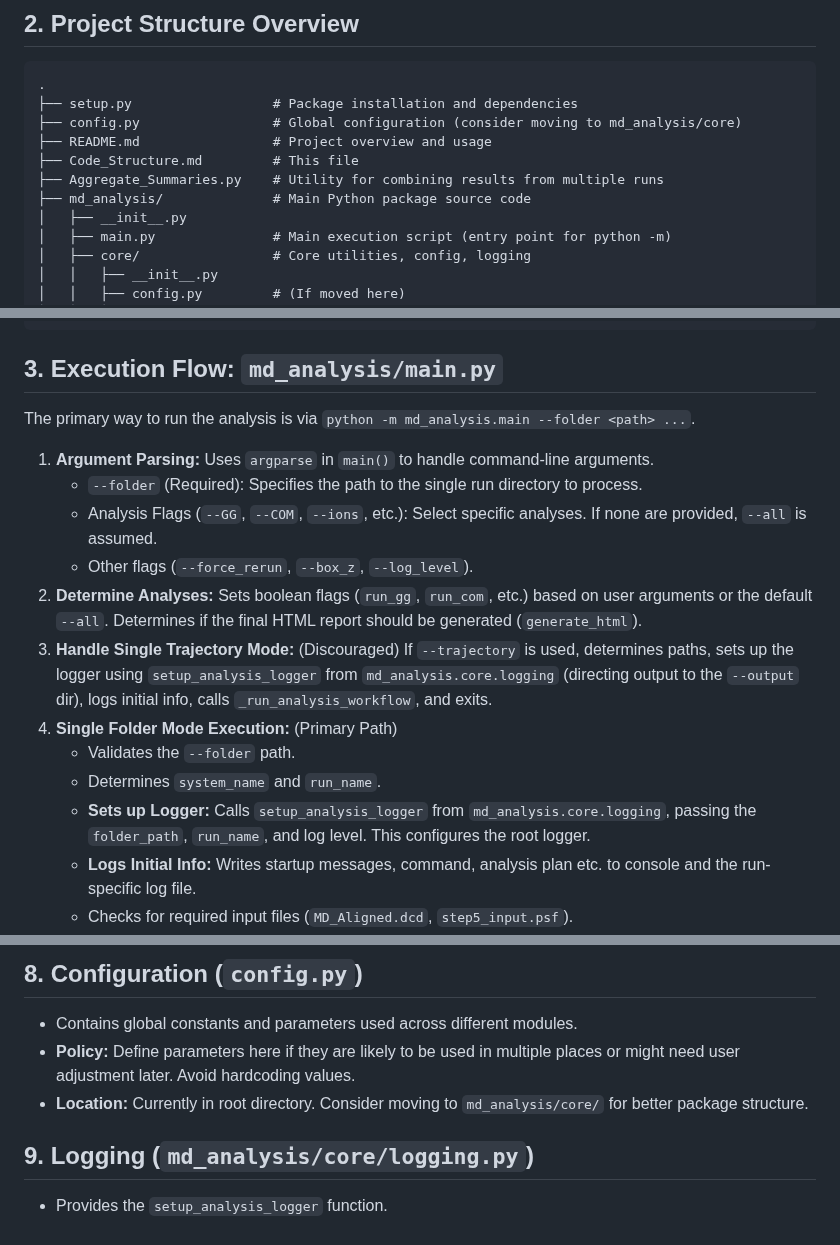
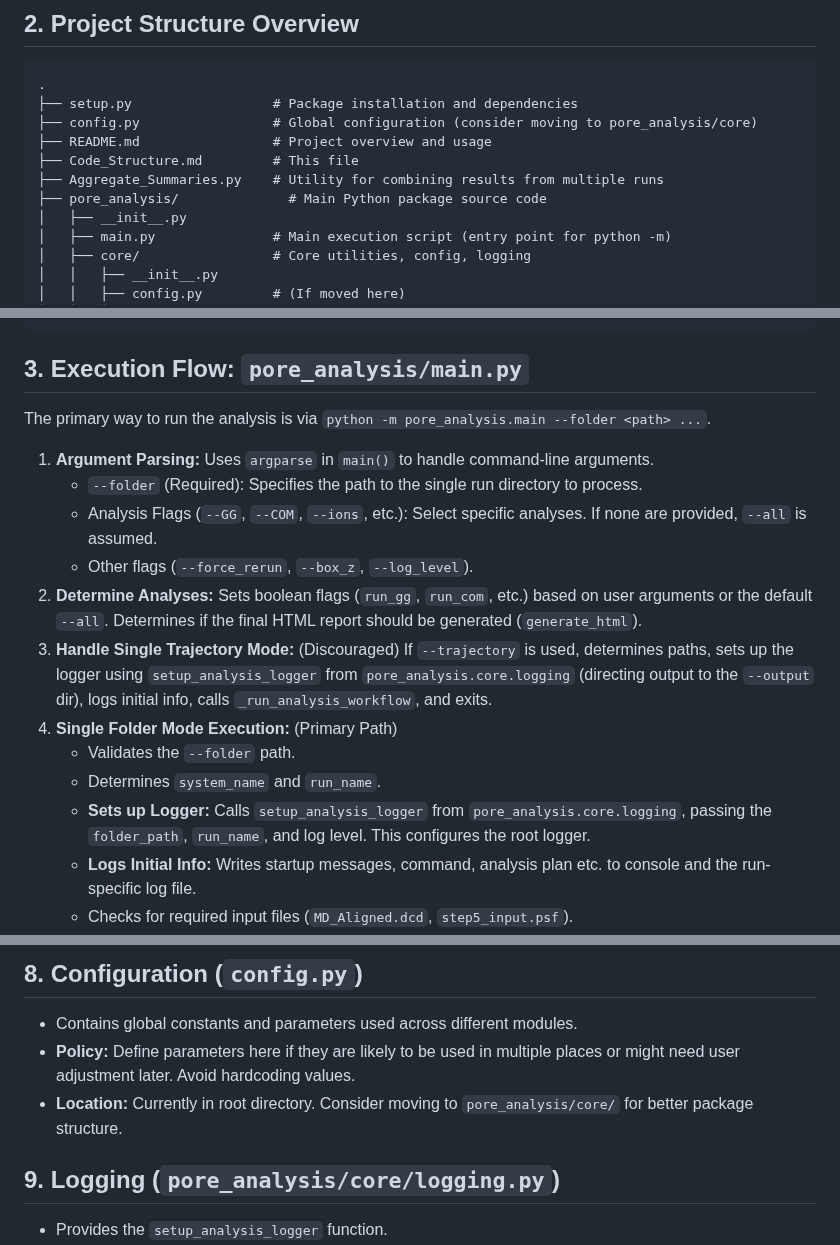
Before and after one commit to Izhar-Karbat/PoreDomainAnalysis, a Markdown page: Code_Structure.md, 3 parts joined by grey strips. Drawn GitHub-style.

Commit message:
refactor: Update package name in Code_Structure.md

````diff
--- a/Code_Structure.md
+++ b/Code_Structure.md
@@ -18,11 +18,11 @@ This document outlines the structure, core logic, conventions, and development p
 ```
 .
 ├── setup.py                  # Package installation and dependencies
-├── config.py                 # Global configuration (consider moving to md_analysis/core)
+├── config.py                 # Global configuration (consider moving to pore_analysis/core)
 ├── README.md                 # Project overview and usage
 ├── Code_Structure.md         # This file
 ├── Aggregate_Summaries.py    # Utility for combining results from multiple runs
-├── md_analysis/              # Main Python package source code
+├── pore_analysis/              # Main Python package source code
 │   ├── __init__.py
 │   ├── main.py               # Main execution script (entry point for python -m)
 │   ├── core/                 # Core utilities, config, logging
@@ -47,20 +47,20 @@ This document outlines the structure, core logic, conventions, and development p
 # NOTE: main_analyzer.py and logger_setup.py in root are obsolete and should be deleted.
 ```
 
-## 3. Execution Flow: `md_analysis/main.py`
+## 3. Execution Flow: `pore_analysis/main.py`
 
-The primary way to run the analysis is via `python -m md_analysis.main --folder <path> ...`.
+The primary way to run the analysis is via `python -m pore_analysis.main --folder <path> ...`.
 
 1.  **Argument Parsing:** Uses `argparse` in `main()` to handle command-line arguments.
     *   `--folder` (Required): Specifies the path to the single run directory to process.
     *   Analysis Flags (`--GG`, `--COM`, `--ions`, etc.): Select specific analyses. If none are provided, `--all` is assumed.
     *   Other flags (`--force_rerun`, `--box_z`, `--log_level`).
 2.  **Determine Analyses:** Sets boolean flags (`run_gg`, `run_com`, etc.) based on user arguments or the default `--all`. Determines if the final HTML report should be generated (`generate_html`).
-3.  **Handle Single Trajectory Mode:** (Discouraged) If `--trajectory` is used, determines paths, sets up the logger using `setup_analysis_logger` from `md_analysis.core.logging` (directing output to the `--output` dir), logs initial info, calls `_run_analysis_workflow`, and exits.
+3.  **Handle Single Trajectory Mode:** (Discouraged) If `--trajectory` is used, determines paths, sets up the logger using `setup_analysis_logger` from `pore_analysis.core.logging` (directing output to the `--output` dir), logs initial info, calls `_run_analysis_workflow`, and exits.
 4.  **Single Folder Mode Execution:** (Primary Path)
     *   Validates the `--folder` path.
     *   Determines `system_name` and `run_name`.
-    *   **Sets up Logger:** Calls `setup_analysis_logger` from `md_analysis.core.logging`, passing the `folder_path`, `run_name`, and log level. This configures the root logger.
+    *   **Sets up Logger:** Calls `setup_analysis_logger` from `pore_analysis.core.logging`, passing the `folder_path`, `run_name`, and log level. This configures the root logger.
     *   **Logs Initial Info:** Writes startup messages, command, analysis plan etc. to console and the run-specific log file.
     *   Checks for required input files (`MD_Aligned.dcd`, `step5_input.psf`).
     *   Calls the internal `_run_analysis_workflow` function, passing the run details and analysis flags.
@@ -125,9 +125,9 @@ The primary way to run the analysis is via `python -m md_analysis.main --folder
 
 *   Contains global constants and parameters used across different modules.
 *   **Policy:** Define parameters here if they are likely to be used in multiple places or might need user adjustment later. Avoid hardcoding values.
-*   **Location:** Currently in root directory. Consider moving to `md_analysis/core/` for better package structure.
+*   **Location:** Currently in root directory. Consider moving to `pore_analysis/core/` for better package structure.
 
-## 9. Logging (`md_analysis/core/logging.py`)
+## 9. Logging (`pore_analysis/core/logging.py`)
 
 *   Provides the `setup_analysis_logger` function.
 *   **Behavior:** This function configures the **root logger** when called by `main()`. It removes any previous handlers and sets up two new ones:
````
Also changed, not shown: other parts of Code_Structure.md (+1 -1 lines).
